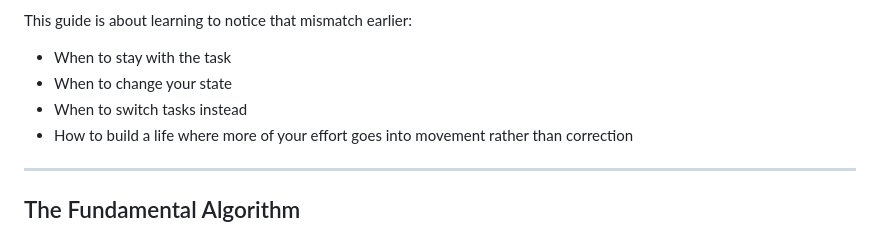
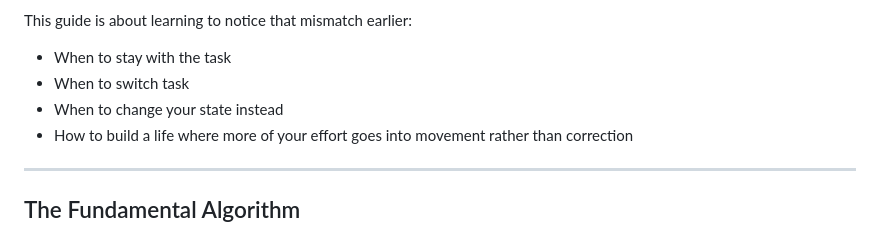
Before and after one commit to beaulm/on-balance, a Markdown page: content/the-alignment-system/README.md, the part around the change. GitHub-like rendering.

Commit message:
content(the-alignment-system): refine task-switching list wording
Co-Authored-By: Claude Opus 4.8 <noreply@anthropic.com>

```diff
--- a/content/the-alignment-system/README.md
+++ b/content/the-alignment-system/README.md
@@ -30,8 +30,8 @@ Alignment feels different. The car tracks straight. You're still driving. You st
 This guide is about learning to notice that mismatch earlier:
 
 - When to stay with the task
-- When to change your state
-- When to switch tasks instead
+- When to switch task
+- When to change your state instead
 - How to build a life where more of your effort goes into movement rather than correction
 
 ---
```
